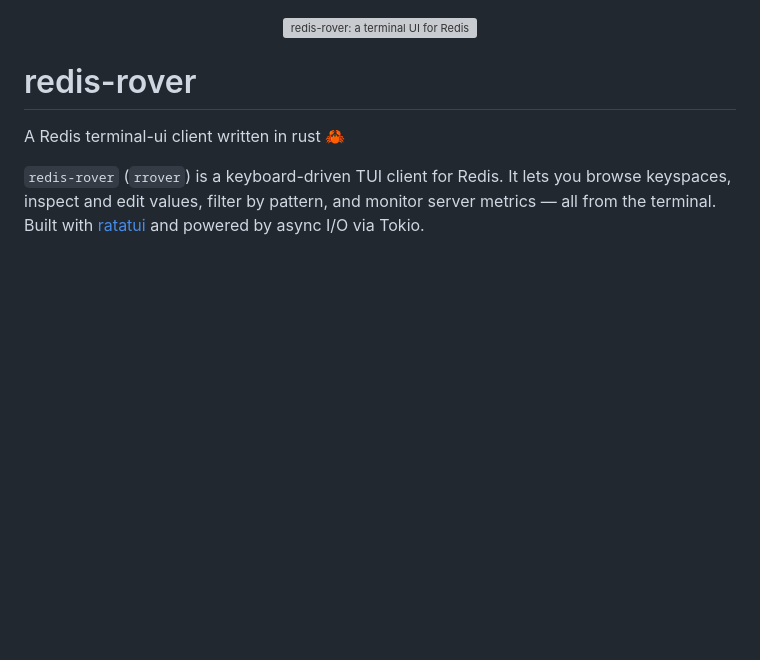
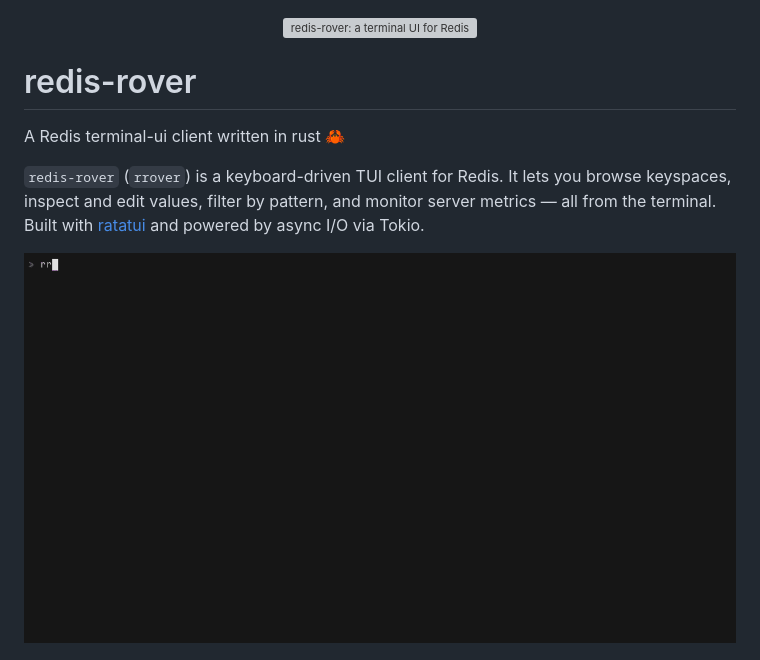
Before and after one commit to danik-tro/redis-rover, a Markdown page: README.md, the part around the change. GitHub-like rendering; pictures changed too: assets/demo.gif (added); blank space fills up the shorter version; grey boxes are pictures that could not be loaded.

Commit message:
docs: add the demo recording

```diff
--- a/README.md
+++ b/README.md
@@ -7,6 +7,8 @@
 A Redis terminal-ui client written in rust 🦀
 
 `redis-rover` (`rrover`) is a keyboard-driven TUI client for Redis. It lets you browse keyspaces, inspect and edit values, filter by pattern, and monitor server metrics — all from the terminal. Built with [ratatui](https://github.com/ratatui-org/ratatui) and powered by async I/O via Tokio.
+
+![rrover demo: a key changing live, sort by size, the command preview, the DB switcher and a Pub/Sub notification](https://raw.githubusercontent.com/danik-tro/redis-rover/master/assets/demo.gif)
 
 ![rrover keyspace view](https://raw.githubusercontent.com/danik-tro/redis-rover/master/assets/screenshot.png)
 
```
Also changed, not shown: 2 other files.
